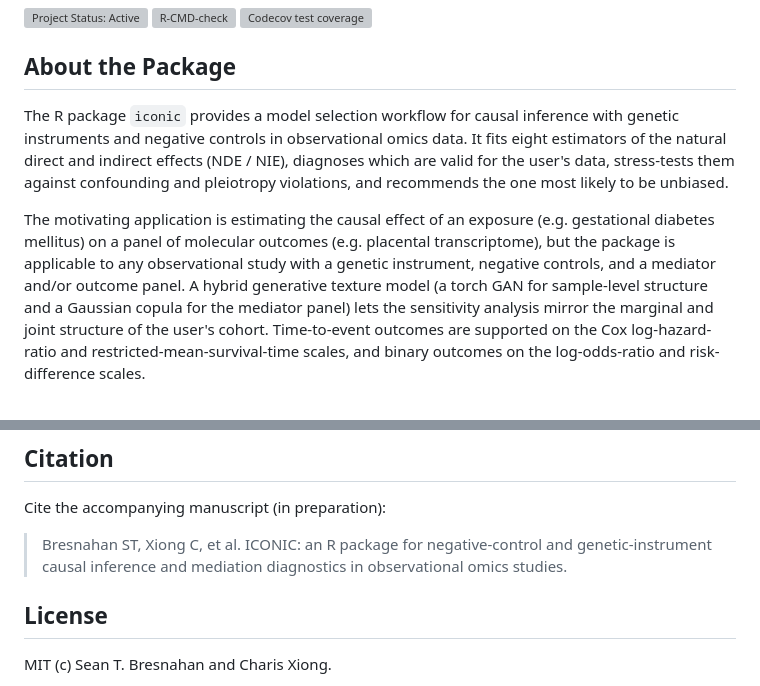
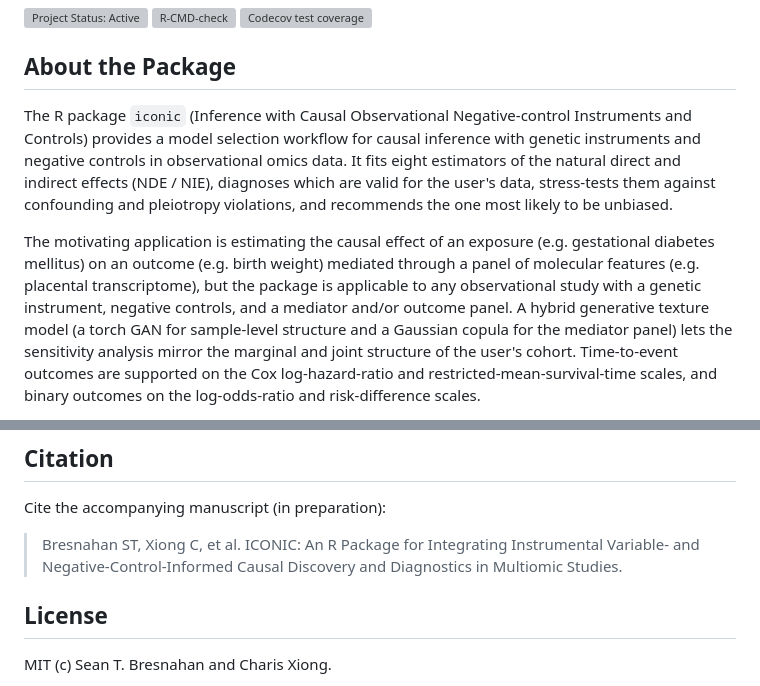
Before and after one commit to sbresnahan/iconic, a Markdown page: README.md, 2 parts joined by grey strips. Drawn GitHub-style; grey boxes are pictures that could not be loaded.

```diff
--- a/README.md
+++ b/README.md
@@ -6,7 +6,8 @@
 
 ## About the Package
 
-The R package `iconic` provides a model selection workflow for causal
+The R package `iconic` (Inference with Causal Observational Negative-control Instruments and Controls)
+provides a model selection workflow for causal
 inference with genetic instruments and negative controls in observational
 omics data. It fits eight estimators of the natural direct and indirect
 effects (NDE / NIE), diagnoses which are valid for the user's data,
@@ -14,10 +15,10 @@ stress-tests them against confounding and pleiotropy violations, and
 recommends the one most likely to be unbiased.
 
 The motivating application is estimating the causal effect of an exposure
-(e.g. gestational diabetes mellitus) on a panel of molecular outcomes
-(e.g. placental transcriptome), but the package is applicable to any
-observational study with a genetic instrument, negative controls, and a
-mediator and/or outcome panel. A hybrid generative texture model (a torch
+(e.g. gestational diabetes mellitus) on an outcome (e.g. birth weight)
+mediated through a panel of molecular features (e.g. placental transcriptome),
+but the package is applicable to any observational study with a genetic instrument,
+negative controls, and a mediator and/or outcome panel. A hybrid generative texture model (a torch
 GAN for sample-level structure and a Gaussian copula for the mediator
 panel) lets the sensitivity analysis mirror the marginal and joint
 structure of the user's cohort. Time-to-event outcomes are supported on
@@ -237,9 +238,9 @@ pros <- iconic_prospect(idat, confounding = "inferred")
 
 Cite the accompanying manuscript (in preparation):
 
-> Bresnahan ST, Xiong C, et al. ICONIC: an R package for negative-control
-> and genetic-instrument causal inference and mediation diagnostics in
-> observational omics studies.
+> Bresnahan ST, Xiong C, et al. ICONIC: An R Package for
+> Integrating Instrumental Variable- and Negative-Control-Informed
+> Causal Discovery and Diagnostics in Multiomic Studies.
 
 ## License
 
```
